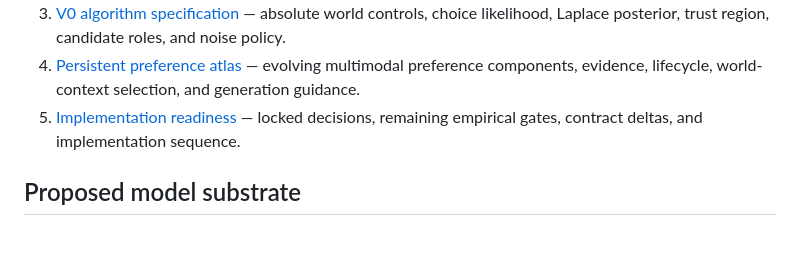
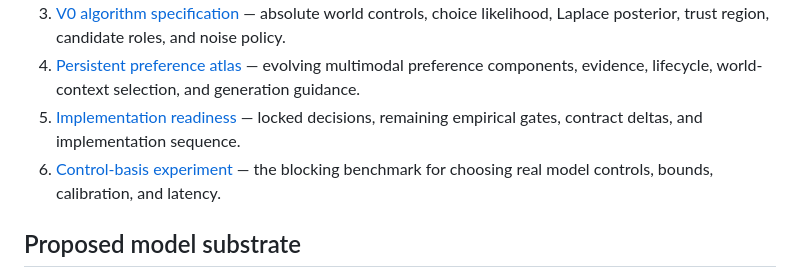
Before and after one commit to nbardy/art-optimizer, a Markdown page: README.md, the part around the change. Drawn GitHub-style; blank space fills up the shorter version.

Commit message:
Link control basis validation plan

```diff
--- a/README.md
+++ b/README.md
@@ -43,6 +43,7 @@ Use this precedence when documents differ:
 3. [V0 algorithm specification](docs/V0_ALGORITHM_SPEC.md) — absolute world controls, choice likelihood, Laplace posterior, trust region, candidate roles, and noise policy.
 4. [Persistent preference atlas](docs/PERSISTENT_PREFERENCE_ATLAS.md) — evolving multimodal preference components, evidence, lifecycle, world-context selection, and generation guidance.
 5. [Implementation readiness](docs/IMPLEMENTATION_READINESS.md) — locked decisions, remaining empirical gates, contract deltas, and implementation sequence.
+6. [Control-basis experiment](docs/CONTROL_BASIS_EXPERIMENT.md) — the blocking benchmark for choosing real model controls, bounds, calibration, and latency.
 
 ## Proposed model substrate
 
```
